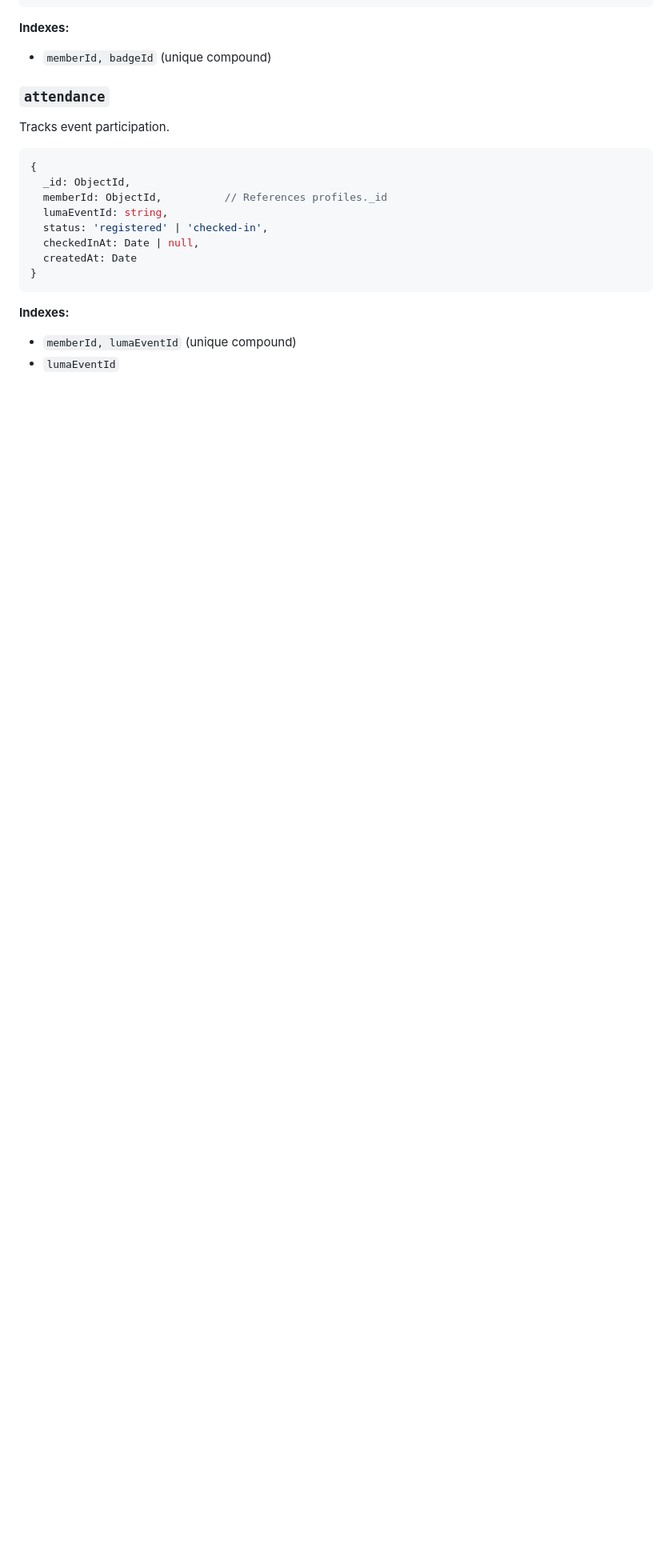
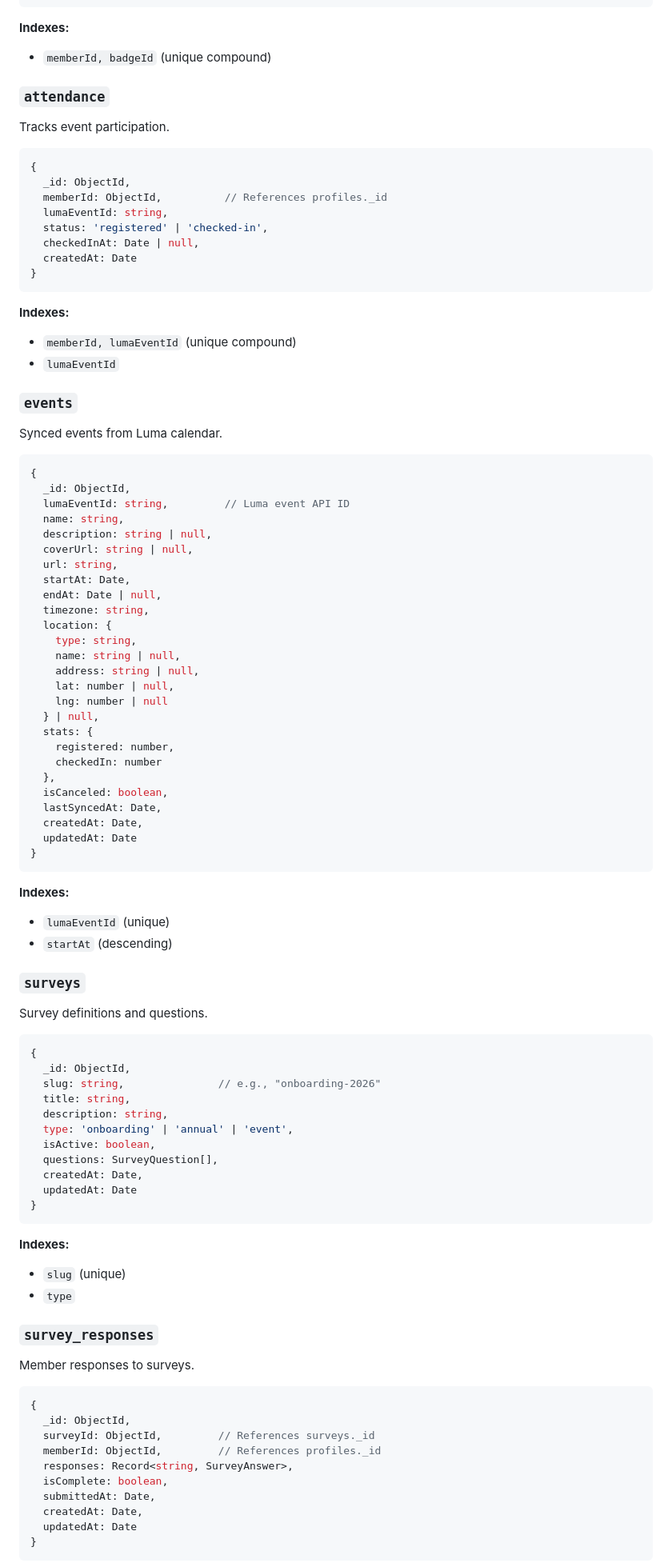
Before and after one commit to cbnsndwch/state_of_hack_night_2025, a Markdown page: docs/DATABASE.md, the part around one of its changes. Shown at 80% size. GitHub-like rendering; blank space fills up the shorter version.

Commit message:
docs(database): update for clerk and expanded collections

````diff
--- a/docs/DATABASE.md
+++ b/docs/DATABASE.md
@@ -96,3 +108,76 @@ Tracks event participation.
 - `memberId, lumaEventId` (unique compound)
 - `lumaEventId`
 
+### `events`
+Synced events from Luma calendar.
+
+```typescript
+{
+  _id: ObjectId,
+  lumaEventId: string,         // Luma event API ID
+  name: string,
+  description: string | null,
+  coverUrl: string | null,
+  url: string,
+  startAt: Date,
+  endAt: Date | null,
+  timezone: string,
+  location: {
+    type: string,
+    name: string | null,
+    address: string | null,
+    lat: number | null,
+    lng: number | null
+  } | null,
+  stats: {
+    registered: number,
+    checkedIn: number
+  },
+  isCanceled: boolean,
+  lastSyncedAt: Date,
+  createdAt: Date,
+  updatedAt: Date
+}
+```
+
+**Indexes:**
+- `lumaEventId` (unique)
+- `startAt` (descending)
+
+### `surveys`
+Survey definitions and questions.
+
+```typescript
+{
+  _id: ObjectId,
+  slug: string,               // e.g., "onboarding-2026"
+  title: string,
+  description: string,
+  type: 'onboarding' | 'annual' | 'event',
+  isActive: boolean,
+  questions: SurveyQuestion[],
+  createdAt: Date,
+  updatedAt: Date
+}
+```
+
+**Indexes:**
+- `slug` (unique)
+- `type`
+
+### `survey_responses`
+Member responses to surveys.
+
+```typescript
+{
+  _id: ObjectId,
+  surveyId: ObjectId,         // References surveys._id
+  memberId: ObjectId,         // References profiles._id
+  responses: Record<string, SurveyAnswer>,
+  isComplete: boolean,
+  submittedAt: Date,
+  createdAt: Date,
+  updatedAt: Date
+}
+```
+
````
Also changed, not shown: other parts of docs/DATABASE.md (+133 -17 lines).
